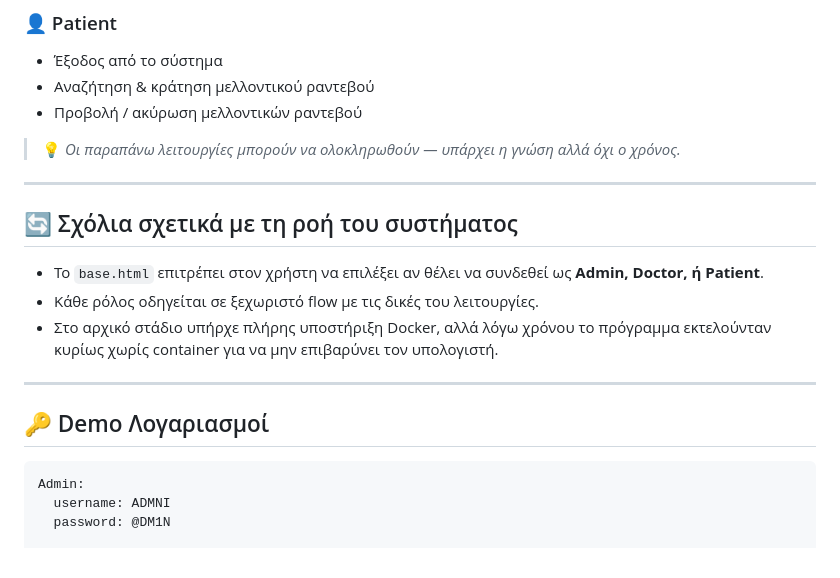
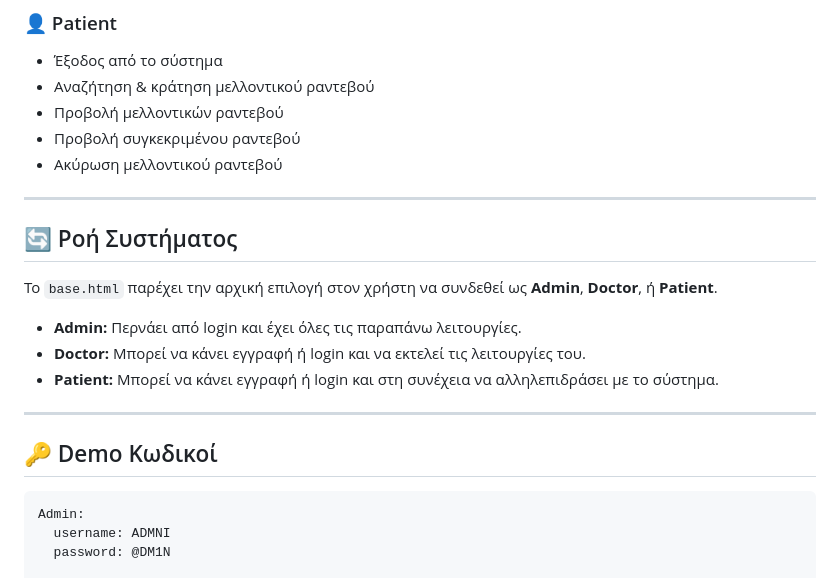
Before and after one commit to andreasGks/MediManage, a Markdown page: README.md, the part around one of its changes. Drawn GitHub-style.

````diff
--- a/README.md
+++ b/README.md
@@ -55,20 +68,22 @@
 ### 👤 Patient
 - Έξοδος από το σύστημα
 - Αναζήτηση & κράτηση μελλοντικού ραντεβού
-- Προβολή / ακύρωση μελλοντικών ραντεβού
-
-> 💡 *Οι παραπάνω λειτουργίες μπορούν να ολοκληρωθούν — υπάρχει η γνώση αλλά όχι ο χρόνος.*
+- Προβολή μελλοντικών ραντεβού
+- Προβολή συγκεκριμένου ραντεβού
+- Ακύρωση μελλοντικού ραντεβού
 
 ---
 
-## 🔄 Σχόλια σχετικά με τη ροή του συστήματος
-- Το `base.html` επιτρέπει στον χρήστη να επιλέξει αν θέλει να συνδεθεί ως **Admin, Doctor, ή Patient**.
-- Κάθε ρόλος οδηγείται σε ξεχωριστό flow με τις δικές του λειτουργίες.
-- Στο αρχικό στάδιο υπήρχε πλήρης υποστήριξη Docker, αλλά λόγω χρόνου το πρόγραμμα εκτελούνταν κυρίως χωρίς container για να μην επιβαρύνει τον υπολογιστή.
+## 🔄 Ροή Συστήματος
+Το `base.html` παρέχει την αρχική επιλογή στον χρήστη να συνδεθεί ως **Admin**, **Doctor**, ή **Patient**.
+
+- **Admin:** Περνάει από login και έχει όλες τις παραπάνω λειτουργίες.
+- **Doctor:** Μπορεί να κάνει εγγραφή ή login και να εκτελεί τις λειτουργίες του.
+- **Patient:** Μπορεί να κάνει εγγραφή ή login και στη συνέχεια να αλληλεπιδράσει με το σύστημα.
 
 ---
 
-## 🔑 Demo Λογαριασμοί
+## 🔑 Demo Κωδικοί
 ```text
 Admin:
   username: ADMNI
````
Also changed, not shown: other parts of README.md (+35 -22 lines).
